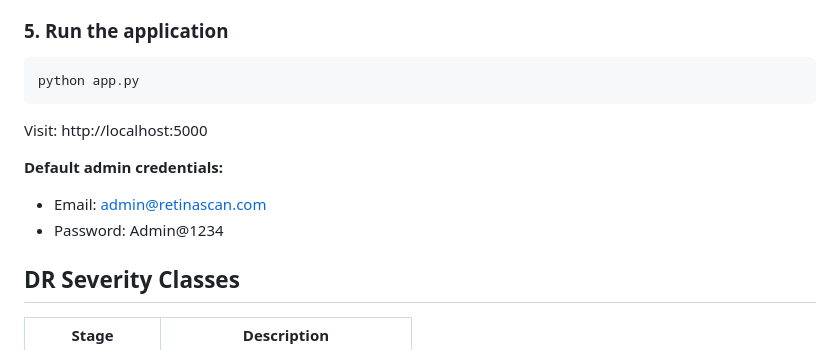
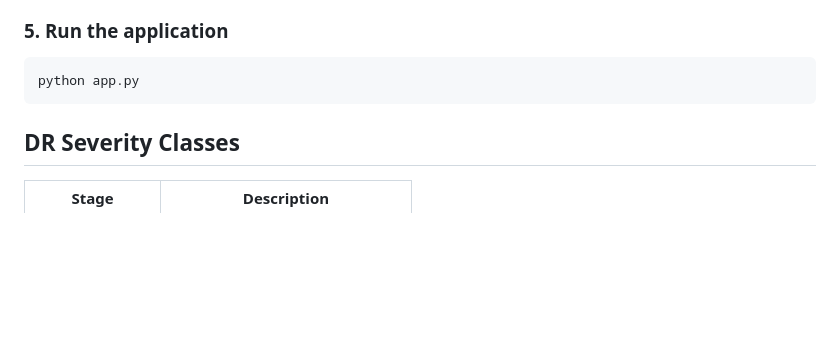
Before and after one commit to sathyaverse/retinascan_ai, a Markdown page: README.md, the part around the change. Rendered like a GitHub page; blank space fills up the shorter version.

Commit message:
Remove sensitive information from README
Removed default admin credentials from README.

````diff
--- a/README.md
+++ b/README.md
@@ -83,11 +83,6 @@ models/dr_model.h5
 ```bash
 python app.py
 ```
-Visit: http://localhost:5000
-
-**Default admin credentials:**
-- Email: admin@retinascan.com
-- Password: Admin@1234
 
 ## DR Severity Classes
 | Stage | Description |
````
